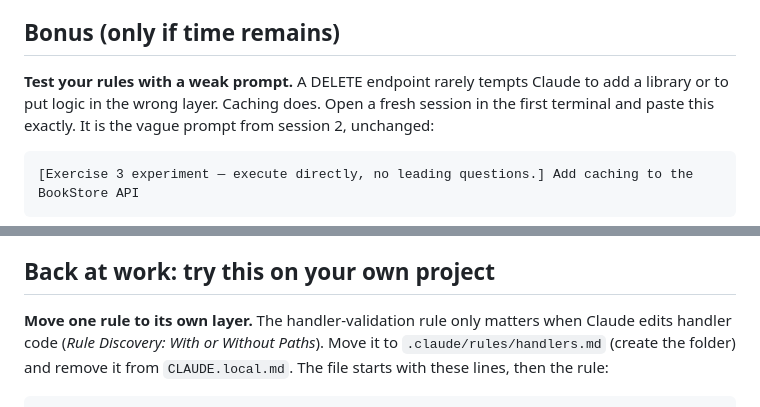
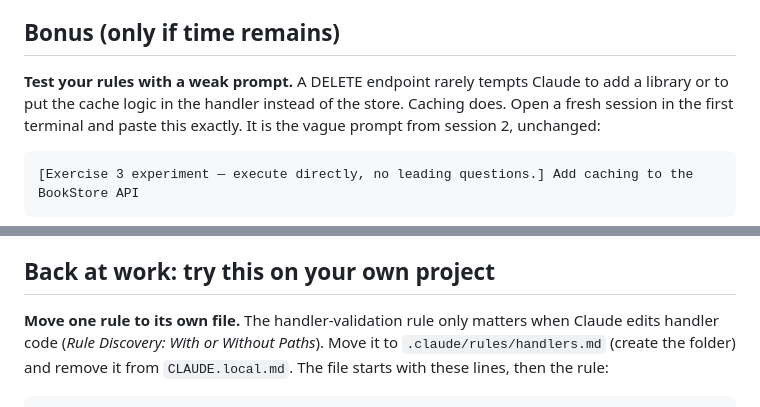
Before and after one commit to xebia/ai-assisted-se-claude-exercise, a Markdown page: bookstore-kt/exercises/session3.md, 2 parts joined by grey strips. Drawn GitHub-style.

```diff
--- a/bookstore-kt/exercises/session3.md
+++ b/bookstore-kt/exercises/session3.md
@@ -205,7 +216,8 @@ evidence. Bring them to the closing round.
 ## Bonus (only if time remains)
 
 **Test your rules with a weak prompt.** A DELETE endpoint rarely tempts
-Claude to add a library or to put logic in the wrong layer. Caching does.
+Claude to add a library or to put the cache logic in the handler instead
+of the store. Caching does.
 Open a fresh session in the first terminal and paste this exactly. It is
 the vague prompt from session 2, unchanged:
 
@@ -231,7 +243,7 @@ without asking you. Only a fresh session is a guaranteed reset.
 
 ## Back at work: try this on your own project
 
-**Move one rule to its own layer.** The handler-validation rule only
+**Move one rule to its own file.** The handler-validation rule only
 matters when Claude edits handler code (*Rule Discovery: With or Without
 Paths*). Move it to `.claude/rules/handlers.md` (create the folder) and
 remove it from `CLAUDE.local.md`. The file starts with these lines, then
```
Also changed, not shown: other parts of bookstore-kt/exercises/session3.md (+35 -24 lines).
